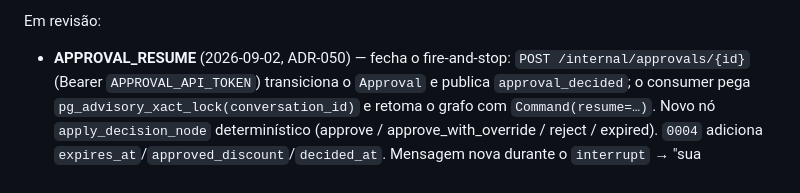
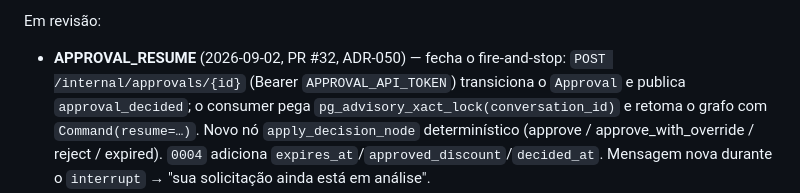
Before and after one commit to JonatasLimaBR/revenueflow-ai, a Markdown page: CLAUDE.md, the part around the change. GitHub-like rendering.

Commit message:
docs: reference PR #32 in the CLAUDE.md APPROVAL_RESUME entry

```diff
--- a/CLAUDE.md
+++ b/CLAUDE.md
@@ -32,7 +32,7 @@ Fatias entregues, arquivadas em `.claude/sdd/archive/`:
 
 Em revisão:
 
-- **APPROVAL_RESUME** (2026-09-02, ADR-050) — fecha o fire-and-stop: `POST /internal/approvals/{id}`
+- **APPROVAL_RESUME** (2026-09-02, PR #32, ADR-050) — fecha o fire-and-stop: `POST /internal/approvals/{id}`
   (Bearer `APPROVAL_API_TOKEN`) transiciona o `Approval` e publica `approval_decided`; o consumer
   pega `pg_advisory_xact_lock(conversation_id)` e retoma o grafo com `Command(resume=…)`. Novo nó
   `apply_decision_node` determinístico (approve / approve_with_override / reject / expired). `0004`
```
